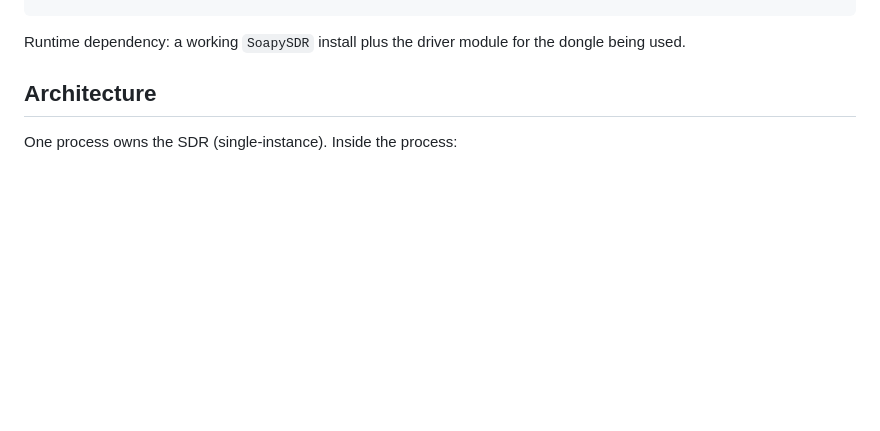
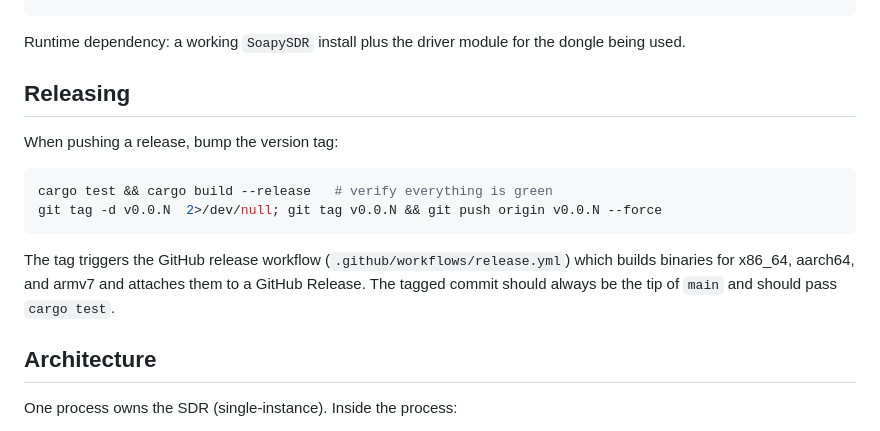
Before and after one commit to North-Texas-Microwave-Society/propmonitor, a Markdown page: CLAUDE.md, the part around the change. Drawn GitHub-style; blank space fills up the shorter version.

Commit message:
add release tagging instructions to CLAUDE.md

````diff
--- a/CLAUDE.md
+++ b/CLAUDE.md
@@ -25,6 +25,20 @@ cargo fmt
 
 Runtime dependency: a working `SoapySDR` install plus the driver module
 for the dongle being used.
+
+## Releasing
+
+When pushing a release, bump the version tag:
+
+```bash
+cargo test && cargo build --release   # verify everything is green
+git tag -d v0.0.N  2>/dev/null; git tag v0.0.N && git push origin v0.0.N --force
+```
+
+The tag triggers the GitHub release workflow (`.github/workflows/release.yml`)
+which builds binaries for x86_64, aarch64, and armv7 and attaches them to
+a GitHub Release. The tagged commit should always be the tip of `main`
+and should pass `cargo test`.
 
 ## Architecture
 
````
